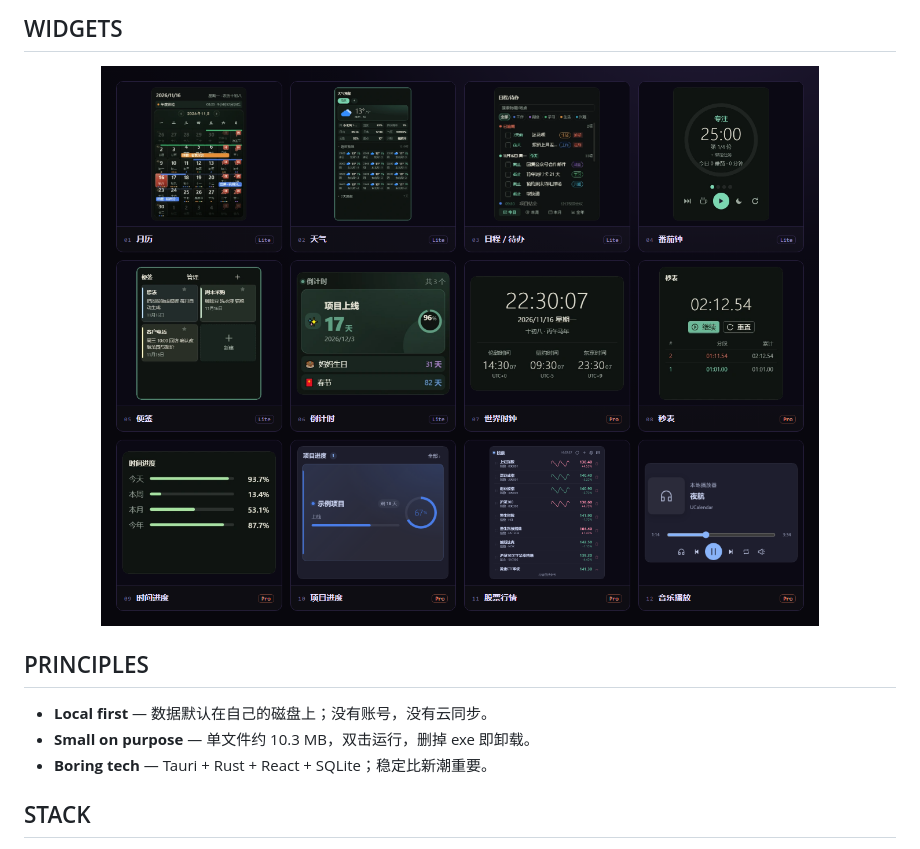
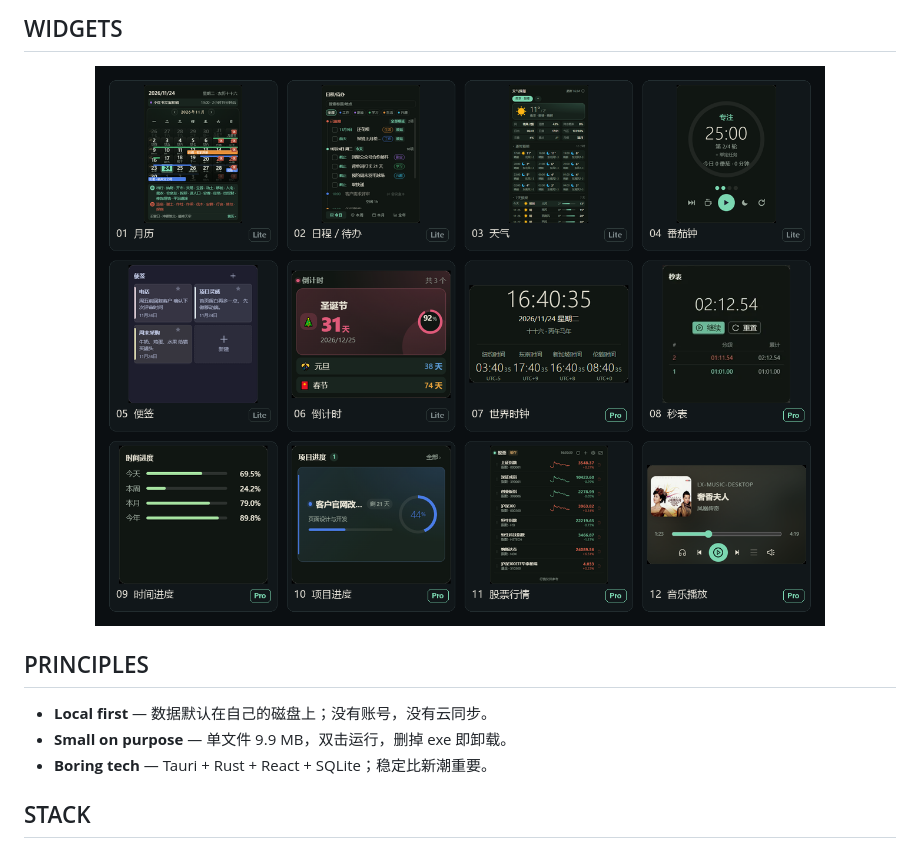
Before and after one commit to tobaba/tobaba, a Markdown page: README.md, the part around one of its changes. Drawn GitHub-style; pictures changed too: assets/widgets-v284.png (deleted), assets/widgets-v300.png (added).

```diff
--- a/README.md
+++ b/README.md
@@ -46,13 +46,13 @@
 ## WIDGETS
 
 <p align="center">
-  <img src="assets/widgets-v284.png" width="100%" alt="UCalendar 的 12 个桌面组件">
+  <img src="assets/widgets-v300.png" width="100%" alt="UCalendar 的 12 个桌面组件">
 </p>
 
 ## PRINCIPLES
 
 - **Local first** — 数据默认在自己的磁盘上；没有账号，没有云同步。
-- **Small on purpose** — 单文件约 10.3 MB，双击运行，删掉 exe 即卸载。
+- **Small on purpose** — 单文件 9.9 MB，双击运行，删掉 exe 即卸载。
 - **Boring tech** — Tauri + Rust + React + SQLite；稳定比新潮重要。
 
 ## STACK
```
Also changed, not shown: other parts of README.md (+3 -3 lines), assets/showcase-v284.png (deleted), assets/showcase-v300.png (added), assets/support-qr.png.
